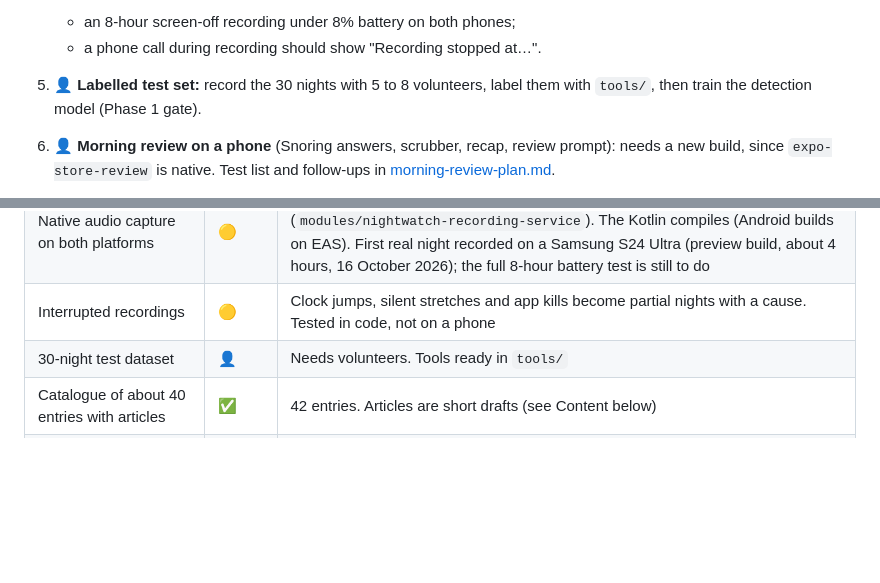
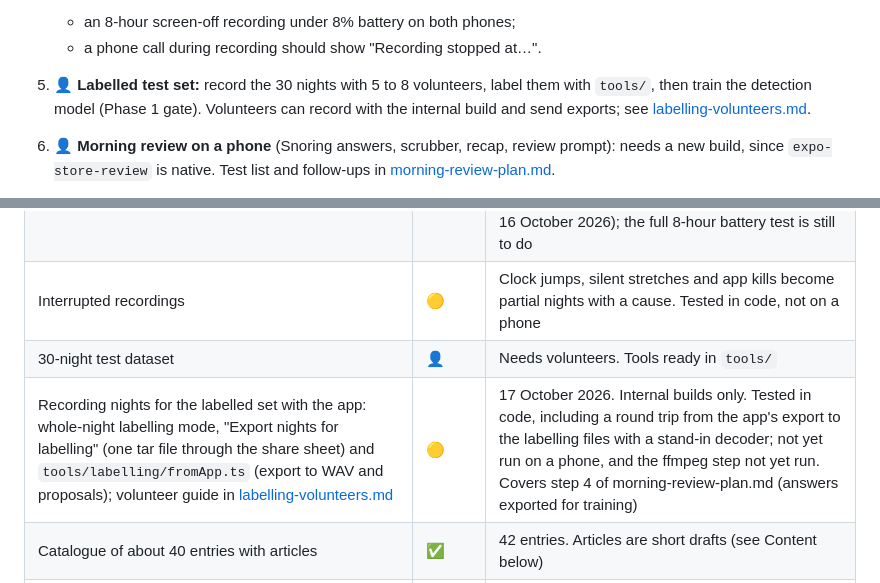
Before and after one commit to Bhav-Dev/Nightwatch, a Markdown page: docs/status.md, 2 parts joined by grey strips. Rendered like a GitHub page; blank space fills up the shorter version.

```diff
--- a/docs/status.md
+++ b/docs/status.md
@@ -36,7 +36,7 @@ Phases 0 to 3 are written: the app (recording, scoring, clips, morning screen, t
 4. 👤 **Phase 0 gate:**
    - an 8-hour screen-off recording under 8% battery on both phones;
    - a phone call during recording should show "Recording stopped at…".
-5. 👤 **Labelled test set:** record the 30 nights with 5 to 8 volunteers, label them with `tools/`, then train the detection model (Phase 1 gate).
+5. 👤 **Labelled test set:** record the 30 nights with 5 to 8 volunteers, label them with `tools/`, then train the detection model (Phase 1 gate). Volunteers can record with the internal build and send exports; see [labelling-volunteers.md](labelling-volunteers.md).
 6. 👤 **Morning review on a phone** (Snoring answers, scrubber, recap, review prompt): needs a new build, since `expo-store-review` is native. Test list and follow-ups in [morning-review-plan.md](morning-review-plan.md).
    - Everything built since 16 October (SnoreHive look, honeycomb icons, wake-up alarm, night events, the report) is in one checklist with a 20-minute daytime test: [phone-test-plan.md](phone-test-plan.md).
 7. Then the Phase 1 to 3 gates with testers, and Phase 4 (launch).
@@ -51,6 +51,7 @@ Phases 0 to 3 are written: the app (recording, scoring, clips, morning screen, t
 | Native audio capture on both platforms | 🟡 | expo-audio PCM stream, plus our Android foreground-service module (`modules/nightwatch-recording-service`). The Kotlin compiles (Android builds on EAS). First real night recorded on a Samsung S24 Ultra (preview build, about 4 hours, 16 October 2026); the full 8-hour battery test is still to do |
 | Interrupted recordings | 🟡 | Clock jumps, silent stretches and app kills become partial nights with a cause. Tested in code, not on a phone |
 | 30-night test dataset | 👤 | Needs volunteers. Tools ready in `tools/` |
+| Recording nights for the labelled set with the app: whole-night labelling mode, "Export nights for labelling" (one tar file through the share sheet) and `tools/labelling/fromApp.ts` (export to WAV and proposals); volunteer guide in [labelling-volunteers.md](labelling-volunteers.md) | 🟡 | 17 October 2026. Internal builds only. Tested in code, including a round trip from the app's export to the labelling files with a stand-in decoder; not yet run on a phone, and the ffmpeg step not yet run. Covers step 4 of morning-review-plan.md (answers exported for training) |
 | Catalogue of about 40 entries with articles | ✅ | 42 entries. Articles are short drafts (see Content below) |
 | **Gate:** 8-hour screen-off recording under 8% battery, both platforms | 👤 | Needs phones |
 
```
Also changed, not shown: README.md (+14 -0 lines).
